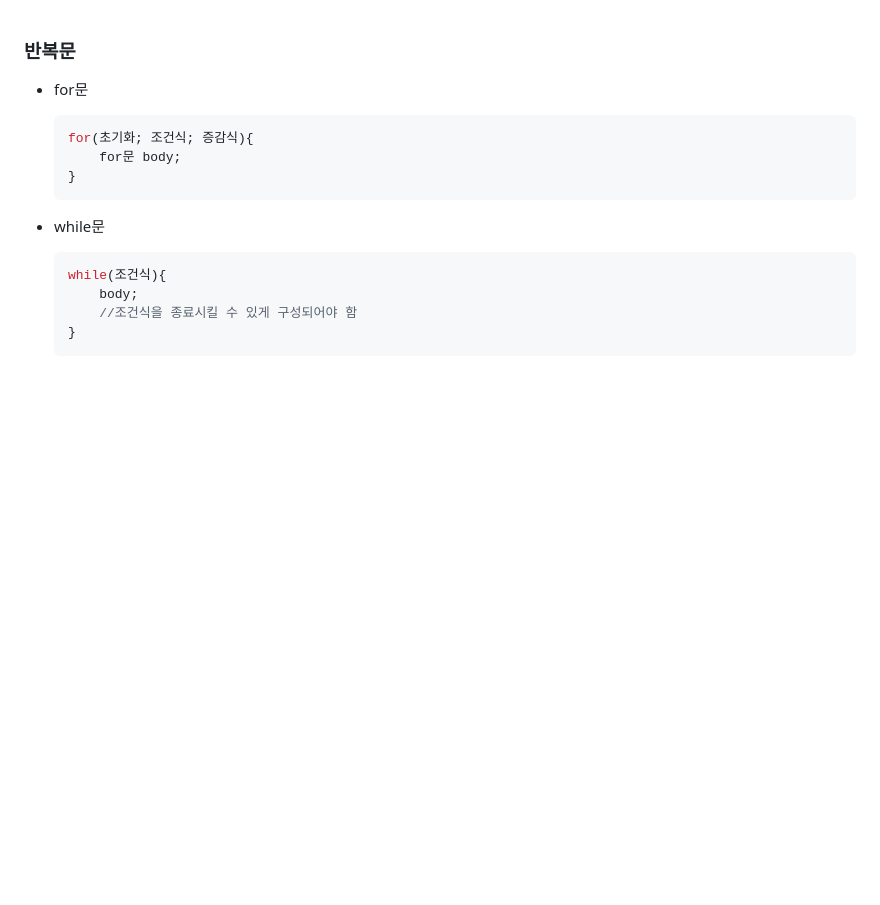
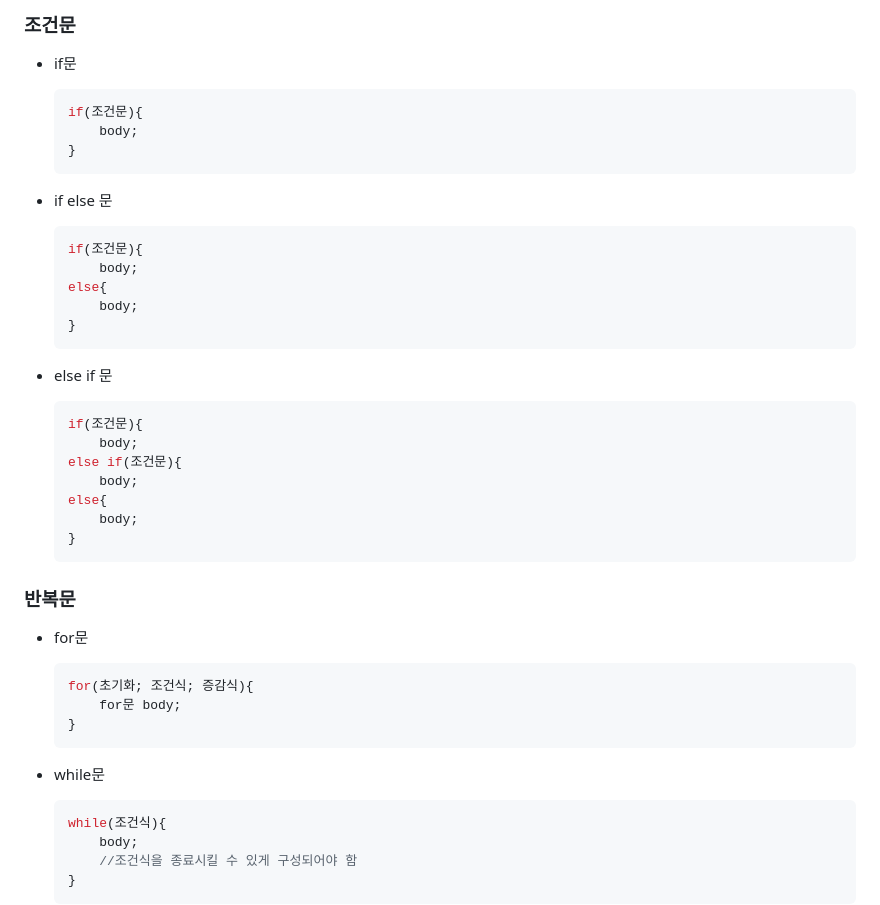
Before and after one commit to Kakao-goorm-DEEPDIVE-CT-Study/AHJ, a Markdown page: Java/JavaTheory/Condition_Loop.md, the part around the change. Rendered like a GitHub page; blank space fills up the shorter version.

Commit message:
Java Theory Condition & Loop

````diff
--- a/Java/JavaTheory/Condition_Loop.md
+++ b/Java/JavaTheory/Condition_Loop.md
@@ -1,3 +1,34 @@
+### 조건문
+
+- if문
+
+    ```java
+    if(조건문){
+    	body;
+    }
+    ```
+
+- if else 문
+
+    ```java
+    if(조건문){
+    	body;
+    else{
+    	body;
+    }
+    ```
+
+- else if 문
+
+    ```java
+    if(조건문){
+    	body;
+    else if(조건문){
+    	body;
+    else{
+    	body;
+    }
+    ```
 ### 반복문
 
 - for문
````
